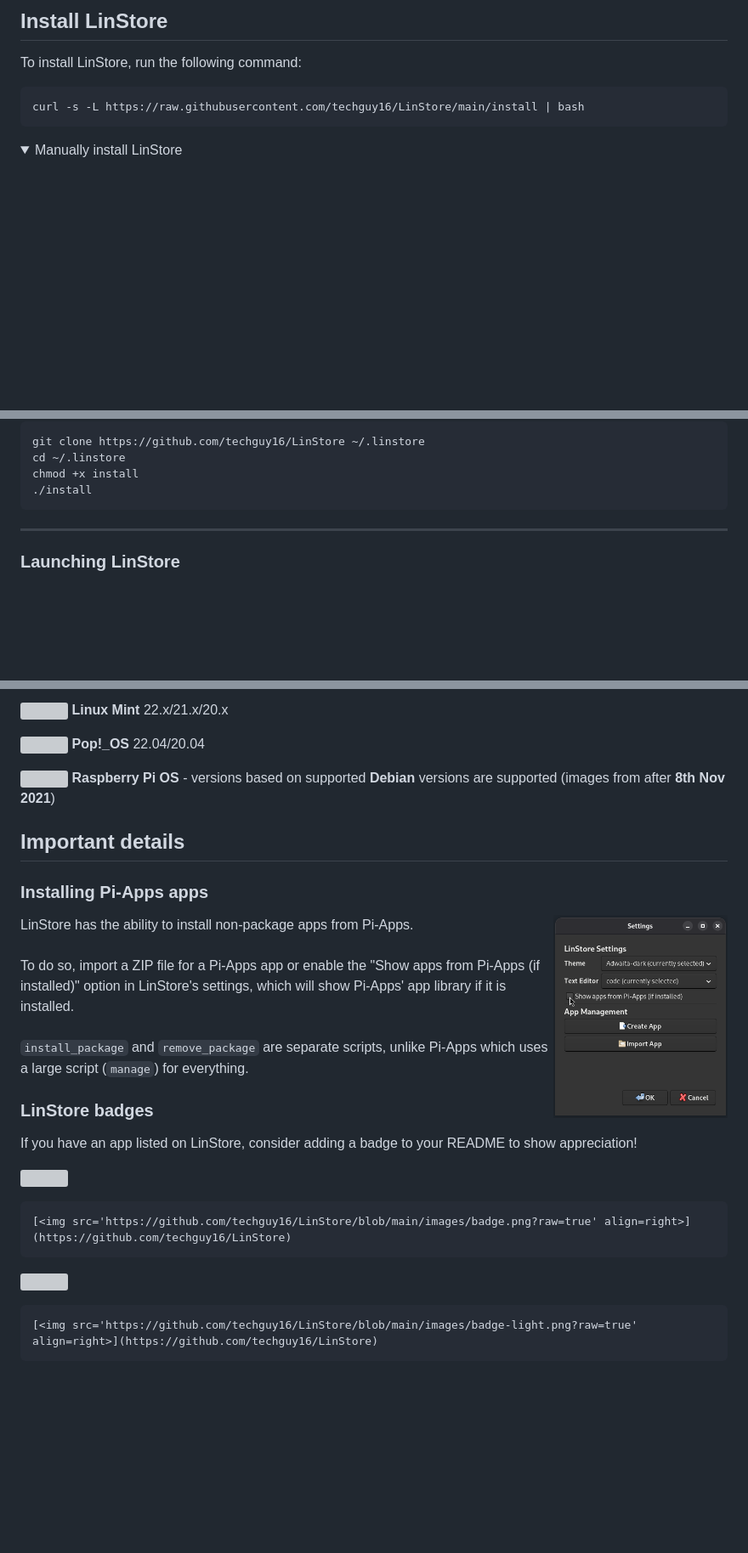
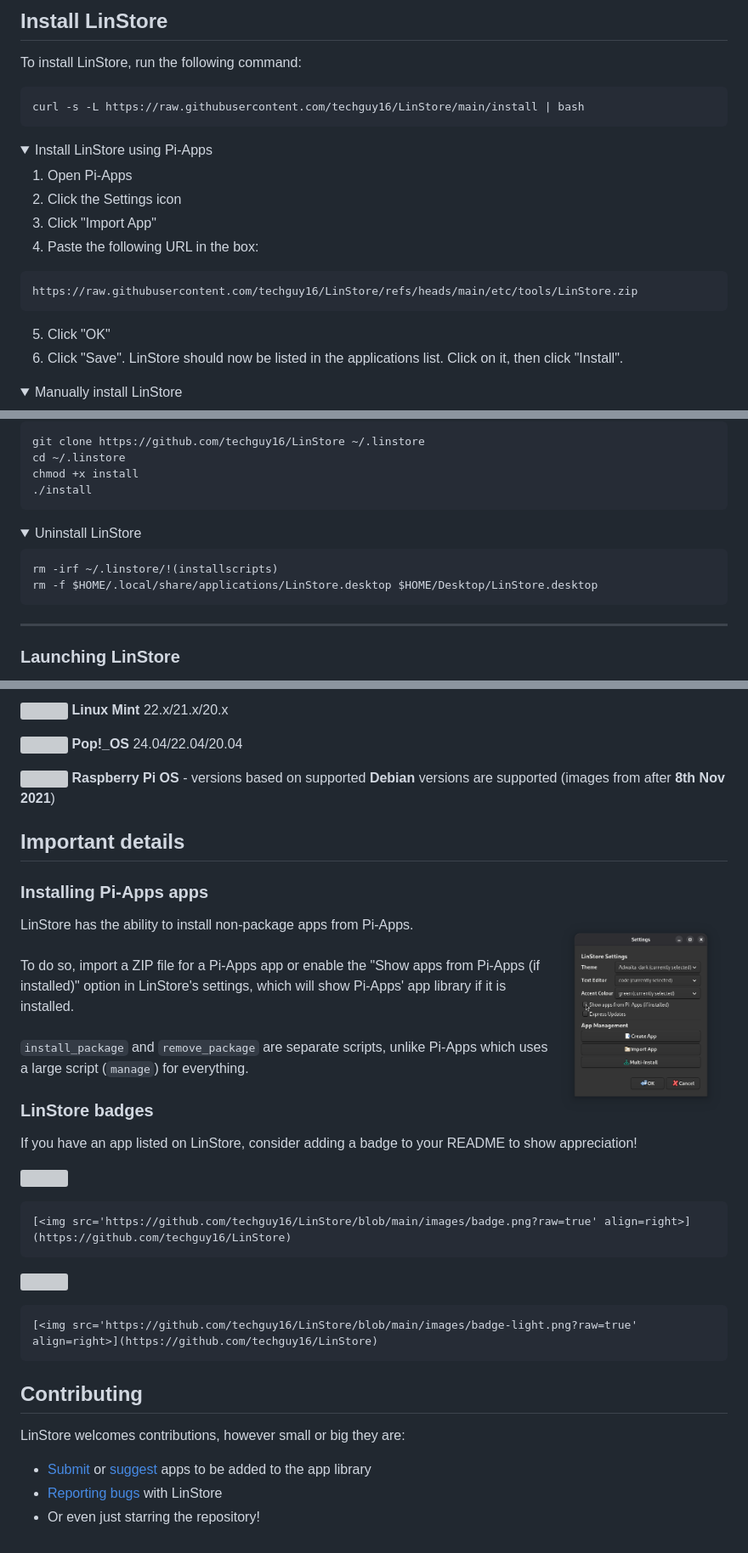
Before and after one commit to techguy16/LinStore, a Markdown page: README.md, 3 parts joined by grey strips. Shown at 85% size. Drawn GitHub-style; pictures changed too: images/screenshots/2.png; folded sections open; blank space fills up the shorter version; grey boxes are pictures that could not be loaded.

Commit message:
Add new instructions for installation/uninstallation, update supported distros

````diff
--- a/README.md
+++ b/README.md
@@ -41,3 +41,17 @@ curl -s -L https://raw.githubusercontent.com/techguy16/LinStore/main/install | b
 ```
 
 <details>
+<summary>Install LinStore using Pi-Apps</summary>
+
+1. Open Pi-Apps
+2. Click the Settings icon
+3. Click "Import App"
+4. Paste the following URL in the box:
+```
+https://raw.githubusercontent.com/techguy16/LinStore/refs/heads/main/etc/tools/LinStore.zip
+```
+5. Click "OK"
+6. Click "Save". LinStore should now be listed in the applications list. Click on it, then click "Install".
+
+</details>
+
@@ -48,6 +63,15 @@ git clone https://github.com/techguy16/LinStore ~/.linstore
 cd ~/.linstore
 chmod +x install
 ./install
+```
+</details>
+
+<details>
+<summary>Uninstall LinStore</summary>
+
+```bash
+rm -irf ~/.linstore/!(installscripts)
+rm -f $HOME/.local/share/applications/LinStore.desktop $HOME/Desktop/LinStore.desktop
 ```
 </details>
 
@@ -75,5 +99,5 @@ To launch LinStore via the command line, run the following command:
 
-<img src="https://upload.wikimedia.org/wikipedia/commons/thumb/4/46/Pop%21_OS_Icon.svg/2048px-Pop%21_OS_Icon.svg.png" height="16px"> **Pop!_OS** 22.04/20.04
+<img src="https://upload.wikimedia.org/wikipedia/commons/thumb/4/46/Pop%21_OS_Icon.svg/250px-Pop%21_OS_Icon.svg.png" height="16px"> **Pop!_OS** 24.04/22.04/20.04
 
 <img src="https://www.svgrepo.com/show/303239/raspberry-pi-logo.svg" height="16px"> **Raspberry Pi OS** - versions based on supported **Debian** versions are supported (images from after **8th Nov 2021**)
 
@@ -98,3 +122,12 @@ If you have an app listed on LinStore, consider adding a badge to your README to
 ```markdown
 [<img src='https://github.com/techguy16/LinStore/blob/main/images/badge-light.png?raw=true' align=right>](https://github.com/techguy16/LinStore)
 ```
+
+
+## Contributing
+
+LinStore welcomes contributions, however small or big they are:
+
+* [Submit](https://github.com/techguy16/LinStore/issues/new?template=app-submission.yml) or [suggest](https://github.com/techguy16/LinStore/issues/new?template=app-request.yml) apps to be added to the app library
+* [Reporting bugs](https://github.com/techguy16/LinStore/issues/new?template=bug.yml) with LinStore
+* Or even just starring the repository!
````
Also changed, not shown: other parts of README.md (+5 -4 lines), 1 other file.
